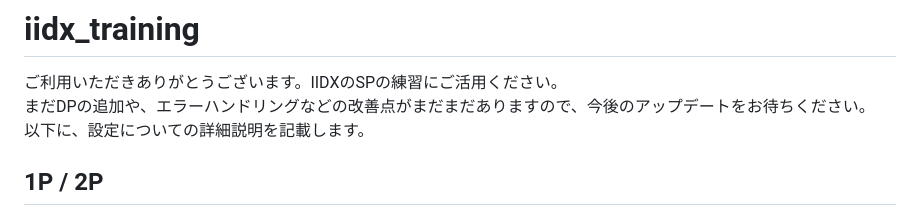
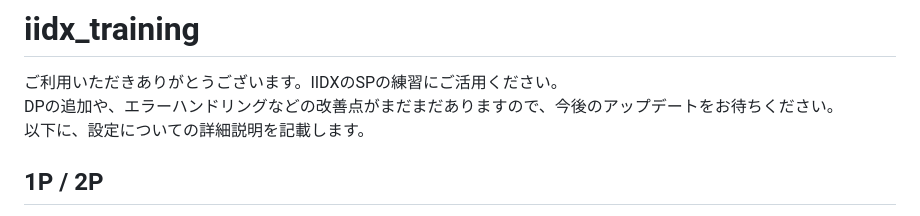
Before and after one commit to nightshrine/iidx_browser, a Markdown page: README.md, the part around the change. Drawn GitHub-style.

Commit message:
READMEを修正

```diff
--- a/README.md
+++ b/README.md
@@ -1,7 +1,7 @@
 # iidx_training
 
 ご利用いただきありがとうございます。IIDXのSPの練習にご活用ください。<br>
-まだDPの追加や、エラーハンドリングなどの改善点がまだまだありますので、今後のアップデートをお待ちください。<br>
+DPの追加や、エラーハンドリングなどの改善点がまだまだありますので、今後のアップデートをお待ちください。<br>
 以下に、設定についての詳細説明を記載します。
 
 ## 1P / 2P
```
